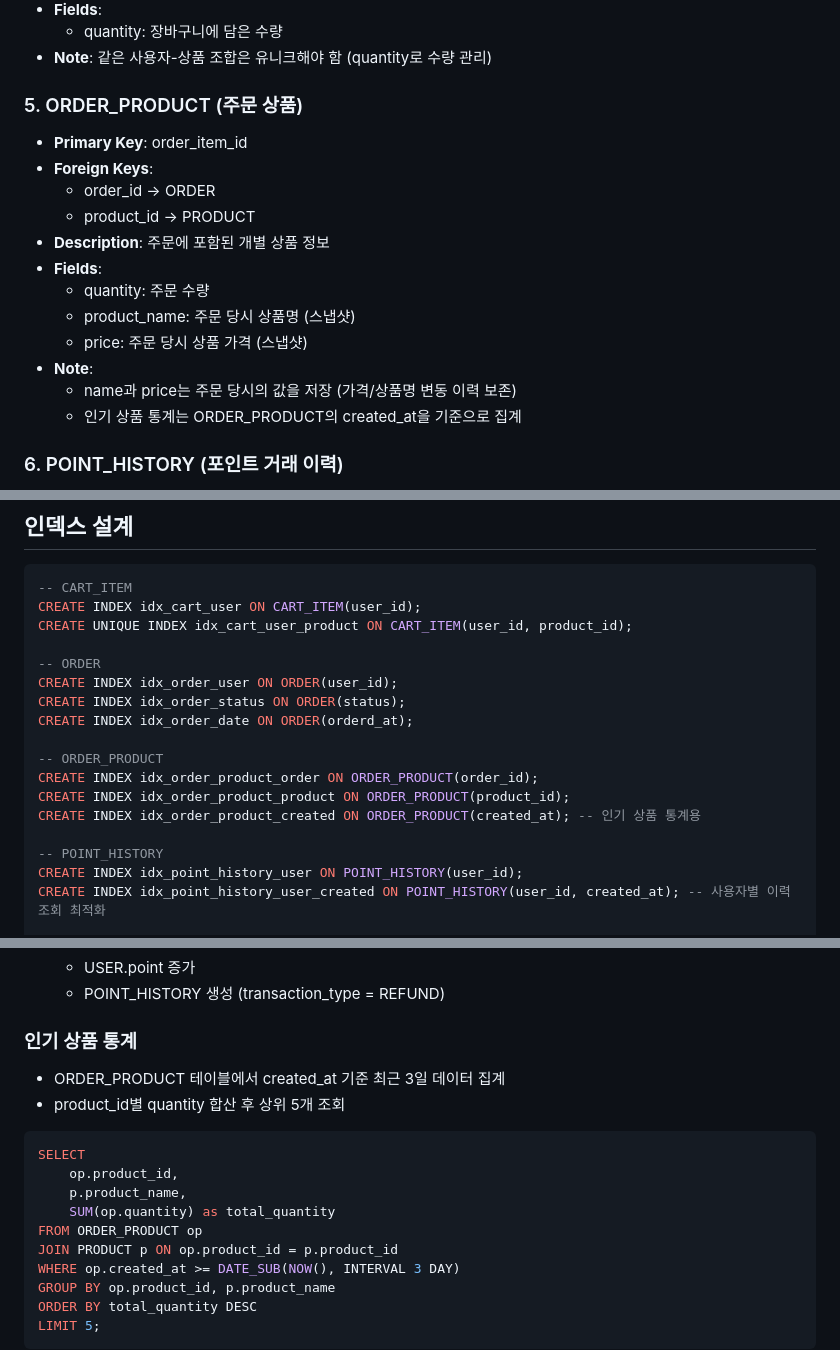
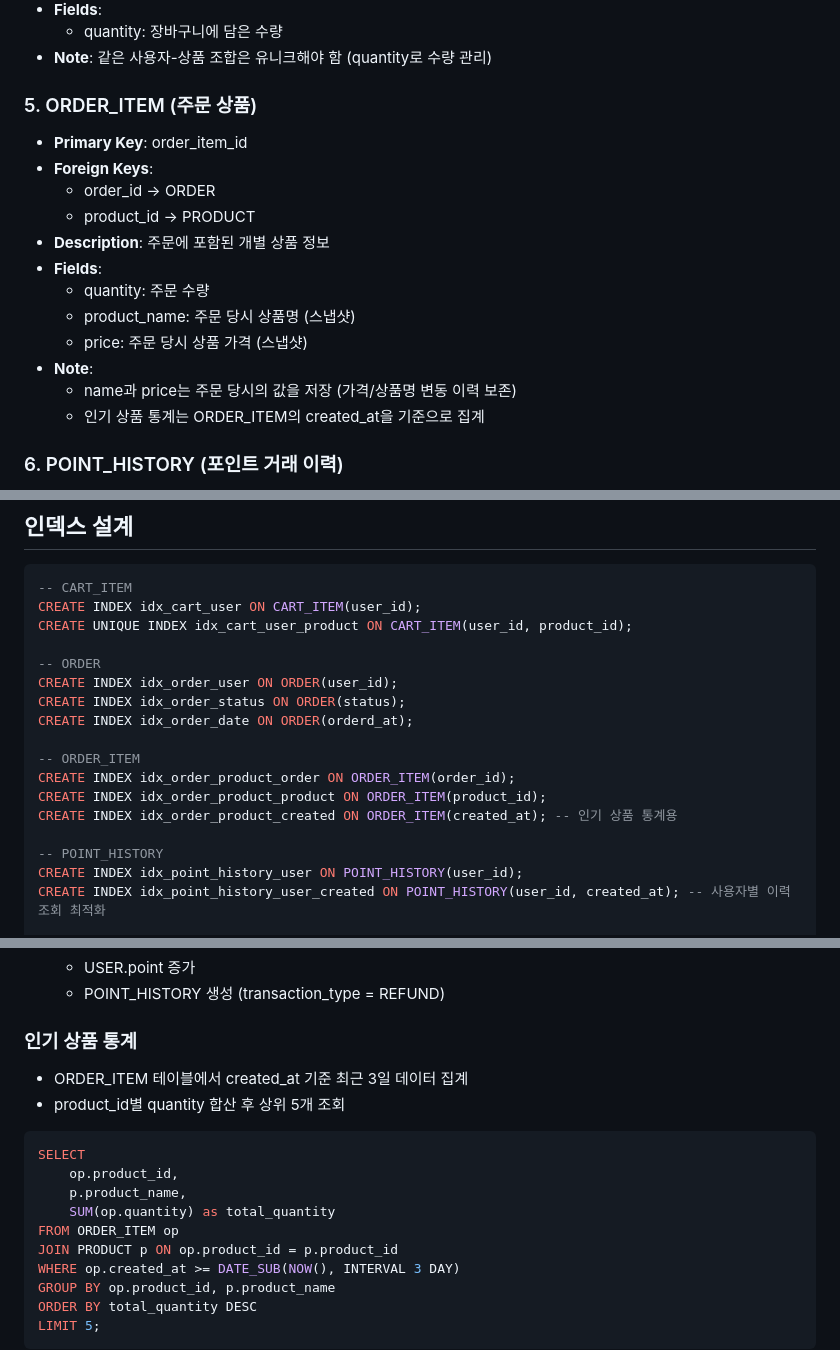
Before and after one commit to kimujin99/hhplus10_w2, a Markdown page: docs/erd.md, 3 parts joined by grey strips. GitHub-like rendering.

Commit message:
docs: ERD 테이블명을 ORDER_PRODUCT에서 ORDER_ITEM으로 변경
주문 상품 테이블명을 더 명확한 ORDER_ITEM으로 통일했습니다.
- Mermaid 다이어그램의 관계 정의 업데이트
- 테이블 정의 및 설명 업데이트
- 인덱스 정의 업데이트
- 비즈니스 로직 및 SQL 쿼리 예시 업데이트

🤖 Generated with [Claude Code](https://claude.com/claude-code)

Co-Authored-By: Claude <noreply@anthropic.com>

````diff
--- a/docs/erd.md
+++ b/docs/erd.md
@@ -147,7 +147,7 @@ erDiagram
   - quantity: 장바구니에 담은 수량
 - **Note**: 같은 사용자-상품 조합은 유니크해야 함 (quantity로 수량 관리)
 
-### 5. ORDER_PRODUCT (주문 상품)
+### 5. ORDER_ITEM (주문 상품)
 - **Primary Key**: order_item_id
 - **Foreign Keys**:
   - order_id → ORDER
@@ -159,7 +159,7 @@ erDiagram
   - price: 주문 당시 상품 가격 (스냅샷)
 - **Note**:
   - name과 price는 주문 당시의 값을 저장 (가격/상품명 변동 이력 보존)
-  - 인기 상품 통계는 ORDER_PRODUCT의 created_at을 기준으로 집계
+  - 인기 상품 통계는 ORDER_ITEM의 created_at을 기준으로 집계
 
 ### 6. POINT_HISTORY (포인트 거래 이력)
 - **Primary Key**: point_history_id
@@ -225,10 +225,10 @@ CREATE INDEX idx_order_user ON ORDER(user_id);
 CREATE INDEX idx_order_status ON ORDER(status);
 CREATE INDEX idx_order_date ON ORDER(orderd_at);
 
--- ORDER_PRODUCT
-CREATE INDEX idx_order_product_order ON ORDER_PRODUCT(order_id);
-CREATE INDEX idx_order_product_product ON ORDER_PRODUCT(product_id);
-CREATE INDEX idx_order_product_created ON ORDER_PRODUCT(created_at); -- 인기 상품 통계용
+-- ORDER_ITEM
+CREATE INDEX idx_order_product_order ON ORDER_ITEM(order_id);
+CREATE INDEX idx_order_product_product ON ORDER_ITEM(product_id);
+CREATE INDEX idx_order_product_created ON ORDER_ITEM(created_at); -- 인기 상품 통계용
 
 -- POINT_HISTORY
 CREATE INDEX idx_point_history_user ON POINT_HISTORY(user_id);
@@ -285,7 +285,7 @@ CREATE UNIQUE INDEX idx_user_coupon_unique ON USER_COUPON(user_id, coupon_id); -
    - POINT_HISTORY 생성 (transaction_type = REFUND)
 
 ### 인기 상품 통계
-- ORDER_PRODUCT 테이블에서 created_at 기준 최근 3일 데이터 집계
+- ORDER_ITEM 테이블에서 created_at 기준 최근 3일 데이터 집계
 - product_id별 quantity 합산 후 상위 5개 조회
 
 ```sql
@@ -293,7 +293,7 @@ SELECT
     op.product_id,
     p.product_name,
     SUM(op.quantity) as total_quantity
-FROM ORDER_PRODUCT op
+FROM ORDER_ITEM op
 JOIN PRODUCT p ON op.product_id = p.product_id
 WHERE op.created_at >= DATE_SUB(NOW(), INTERVAL 3 DAY)
 GROUP BY op.product_id, p.product_name
````
Also changed, not shown: other parts of docs/erd.md (+4 -4 lines).
